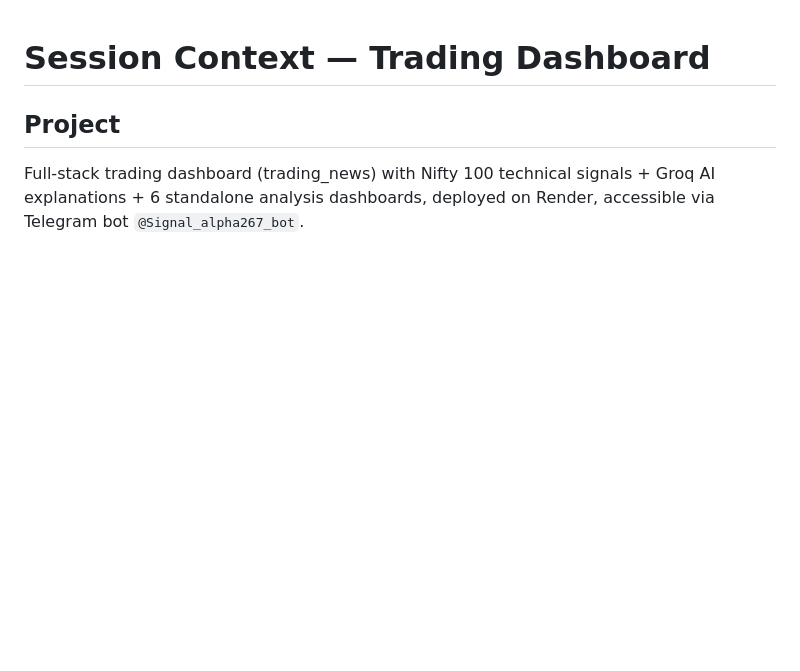
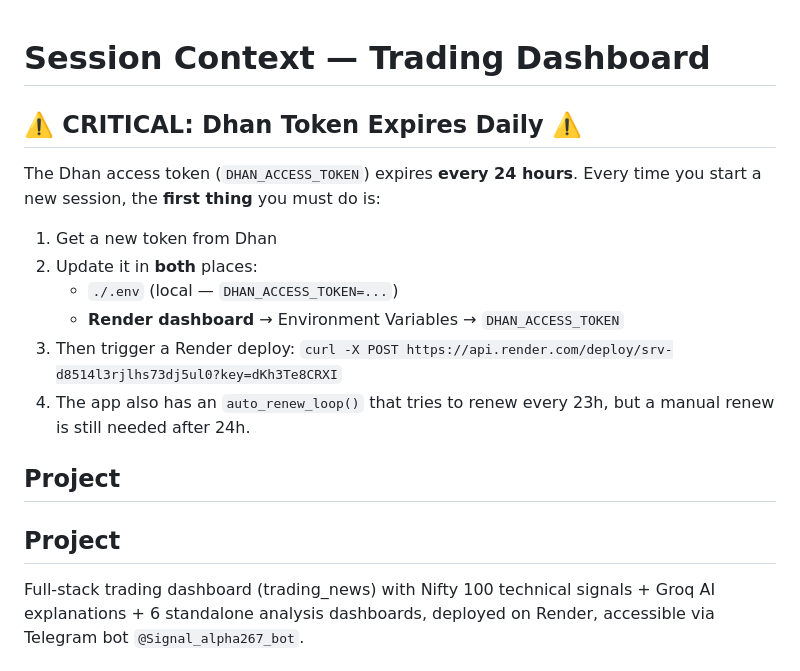
Before and after one commit to pdewanganadv1-dot/Trading_news, a Markdown page: SESSION_CONTEXT.md, the part around the change. GitHub-like rendering; blank space fills up the shorter version.

Commit message:
Add Dhan token daily expiry reminder to SESSION_CONTEXT.md

```diff
--- a/SESSION_CONTEXT.md
+++ b/SESSION_CONTEXT.md
@@ -1,4 +1,15 @@
 # Session Context — Trading Dashboard
+
+## ⚠️ CRITICAL: Dhan Token Expires Daily ⚠️
+The Dhan access token (`DHAN_ACCESS_TOKEN`) expires **every 24 hours**. Every time you start a new session, the **first thing** you must do is:
+1. Get a new token from Dhan
+2. Update it in **both** places:
+   - `./.env` (local — `DHAN_ACCESS_TOKEN=...`)
+   - **Render dashboard** → Environment Variables → `DHAN_ACCESS_TOKEN`
+3. Then trigger a Render deploy: `curl -X POST https://api.render.com/deploy/srv-d8514l3rjlhs73dj5ul0?key=dKh3Te8CRXI`
+4. The app also has an `auto_renew_loop()` that tries to renew every 23h, but a manual renew is still needed after 24h.
+
+## Project
 
 ## Project
 Full-stack trading dashboard (trading_news) with Nifty 100 technical signals + Groq AI explanations + 6 standalone analysis dashboards, deployed on Render, accessible via Telegram bot `@Signal_alpha267_bot`.
```
